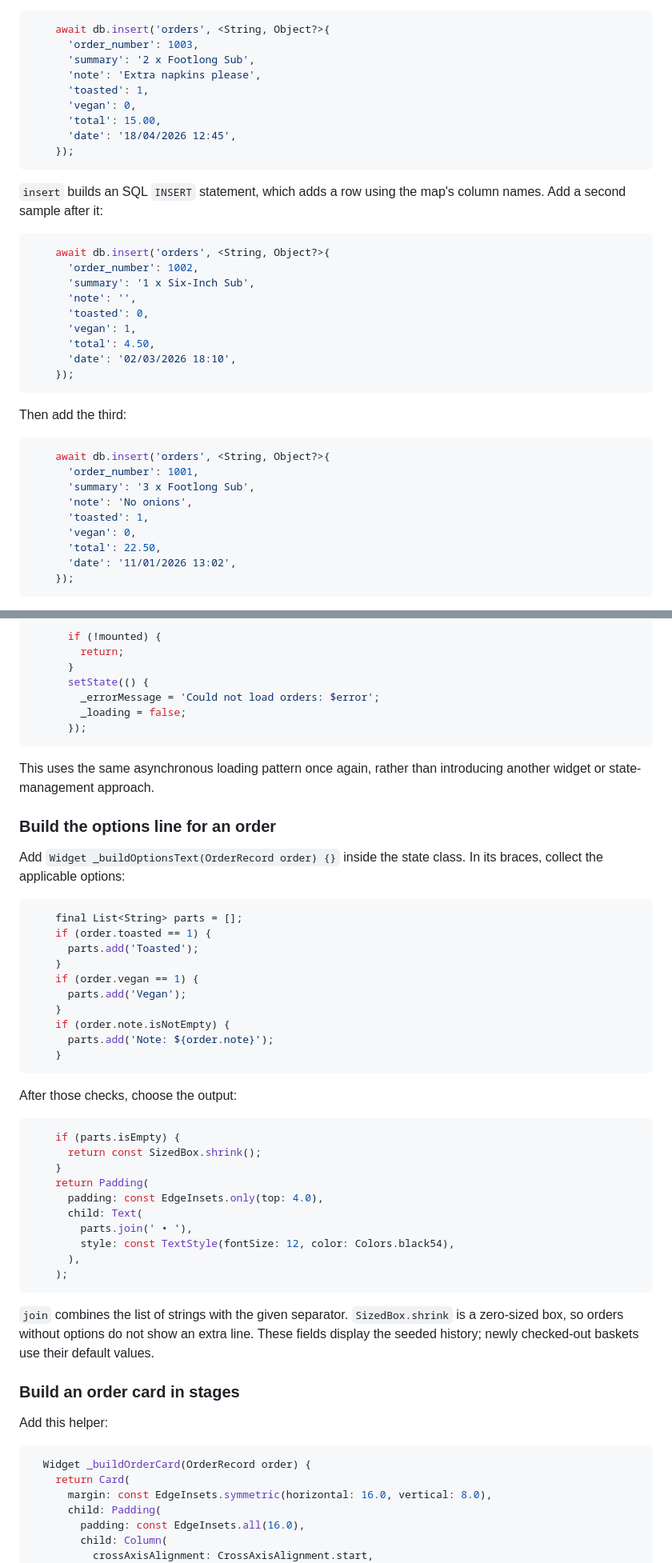
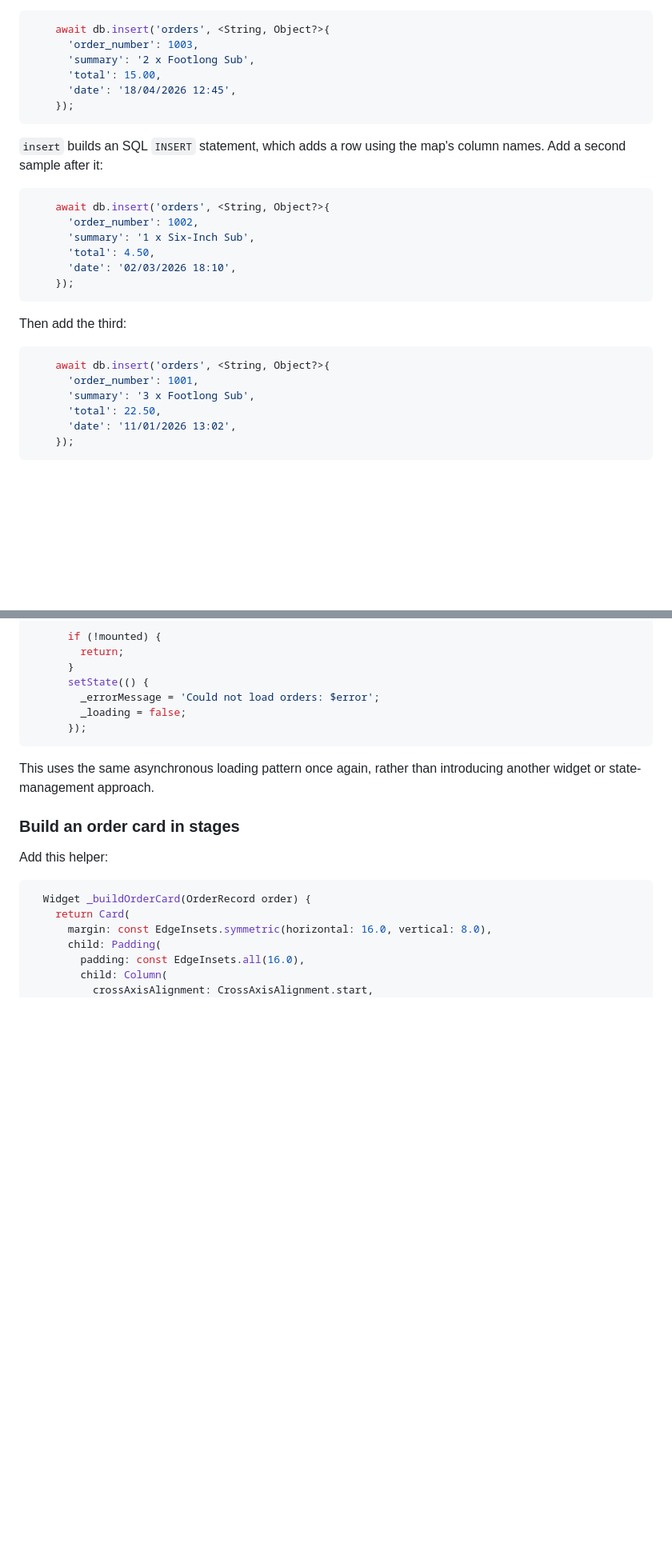
Before and after one commit to manighahrmani/sandwich_shop, a Markdown page: worksheet-7.md, 2 parts joined by grey strips. Shown at 80% size. GitHub-like rendering; blank space fills up the shorter version.

Commit message:
docs(worksheet-7): simplify OrderRecord and remove options

````diff
--- a/worksheet-7.md
+++ b/worksheet-7.md
@@ -540,9 +521,6 @@ After the table call, insert the first sample order:
     await db.insert('orders', <String, Object?>{
       'order_number': 1003,
       'summary': '2 x Footlong Sub',
-      'note': 'Extra napkins please',
-      'toasted': 1,
-      'vegan': 0,
       'total': 15.00,
       'date': '18/04/2026 12:45',
     });
@@ -554,9 +532,6 @@ After the table call, insert the first sample order:
     await db.insert('orders', <String, Object?>{
       'order_number': 1002,
       'summary': '1 x Six-Inch Sub',
-      'note': '',
-      'toasted': 0,
-      'vegan': 1,
       'total': 4.50,
       'date': '02/03/2026 18:10',
     });
@@ -568,9 +543,6 @@ Then add the third:
     await db.insert('orders', <String, Object?>{
       'order_number': 1001,
       'summary': '3 x Footlong Sub',
-      'note': 'No onions',
-      'toasted': 1,
-      'vegan': 0,
       'total': 22.50,
       'date': '11/01/2026 13:02',
     });
@@ -738,40 +710,6 @@ Inside `catch`, add:
 
 This uses the same asynchronous loading pattern once again, rather than introducing another widget or state-management approach.
 
-### Build the options line for an order
-
-Add `Widget _buildOptionsText(OrderRecord order) {}` inside the state class. In its braces, collect the applicable options:
-
-```dart
-    final List<String> parts = [];
-    if (order.toasted == 1) {
-      parts.add('Toasted');
-    }
-    if (order.vegan == 1) {
-      parts.add('Vegan');
-    }
-    if (order.note.isNotEmpty) {
-      parts.add('Note: ${order.note}');
-    }
-```
-
-After those checks, choose the output:
-
-```dart
-    if (parts.isEmpty) {
-      return const SizedBox.shrink();
-    }
-    return Padding(
-      padding: const EdgeInsets.only(top: 4.0),
-      child: Text(
-        parts.join(' • '),
-        style: const TextStyle(fontSize: 12, color: Colors.black54),
-      ),
-    );
-```
-
-`join` combines the list of strings with the given separator. `SizedBox.shrink` is a zero-sized box, so orders without options do not show an extra line. These fields display the seeded history; newly checked-out baskets use their default values.
-
 ### Build an order card in stages
 
 Add this helper:
````
Also changed, not shown: other parts of worksheet-7.md (+9 -37 lines).
